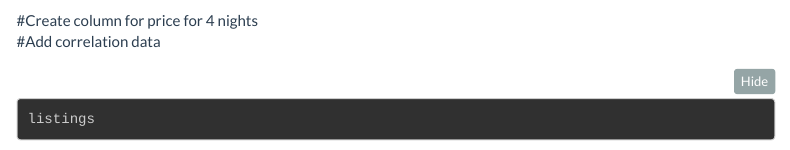
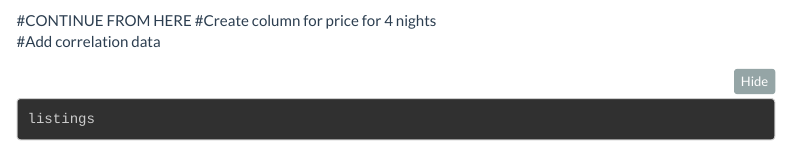
Before and after one commit to martin-doumanov/group_project, an R Markdown document (ca09_group_project.Rmd): the page in a window 1100 px wide, from 6120 px down. Rendered offline with R 4.5, knitr and Pandoc, with nearby package versions; some code elsewhere in the file could not run offline; menus at the side of the page are left out; long lines of code are wrapped; column names are cleaned by a stand-in for the janitor package.

Commit message:
Continue from line 237

````diff
--- a/ca09_group_project.Rmd
+++ b/ca09_group_project.Rmd
@@ -233,6 +233,8 @@ listings %>%
   count(property_type, prop_type_simplified) %>%
   arrange(desc(n))
 ```
+
+#CONTINUE FROM HERE
 #Create column for price for 4 nights
 #Add correlation data
 ```{r}
````
